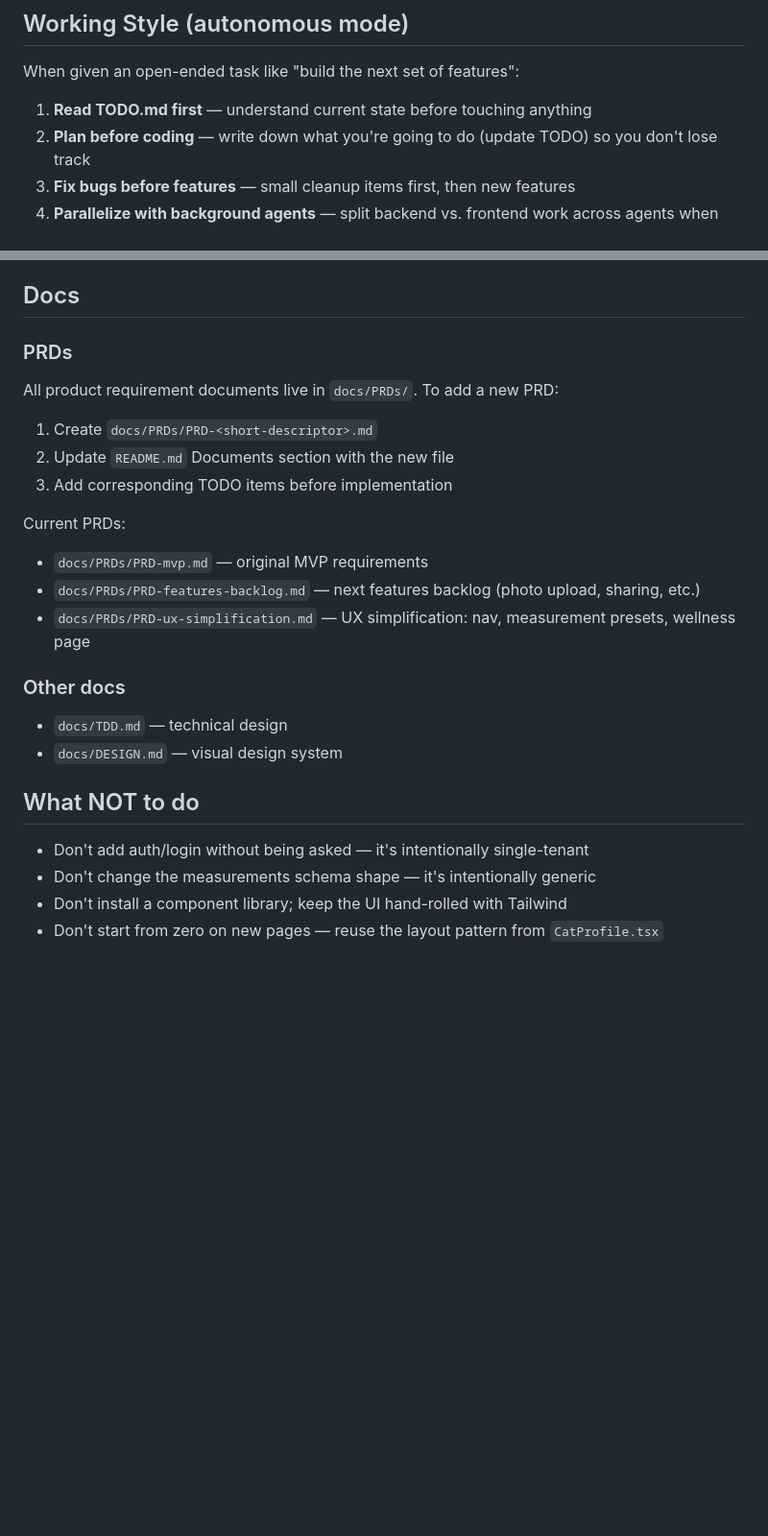
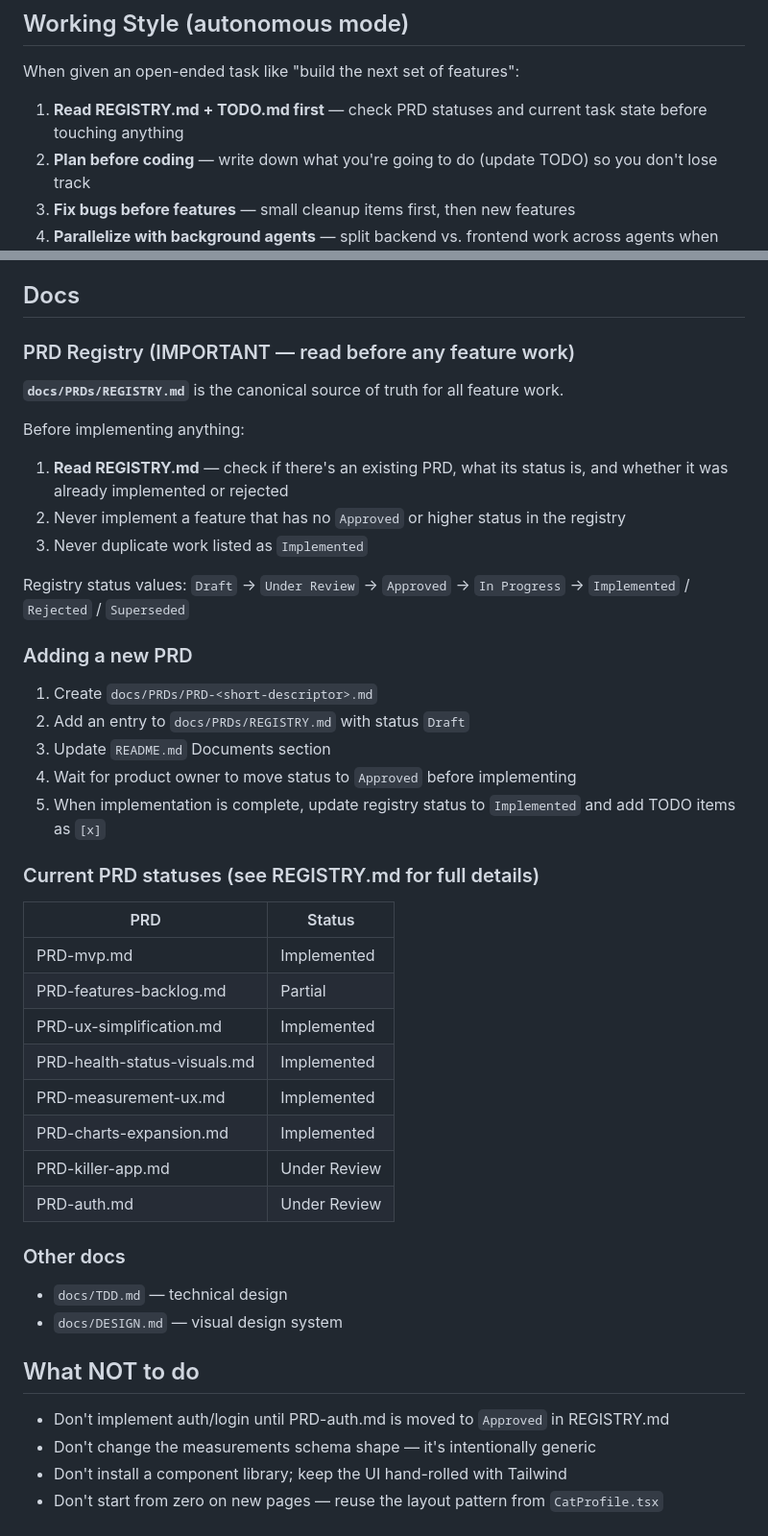
Before and after one commit to smj10j/cat-tracker, a Markdown page: CLAUDE.md, 2 parts joined by grey strips. Shown at 96% size. GitHub-like rendering; blank space fills up the shorter version.

```diff
--- a/CLAUDE.md
+++ b/CLAUDE.md
@@ -102,7 +102,7 @@ Logic is in `frontend/src/lib/healthMetrics.ts`. Thresholds are based on feline
 
 When given an open-ended task like "build the next set of features":
 
-1. **Read TODO.md first** — understand current state before touching anything
+1. **Read REGISTRY.md + TODO.md first** — check PRD statuses and current task state before touching anything
 2. **Plan before coding** — write down what you're going to do (update TODO) so you don't lose track
 3. **Fix bugs before features** — small cleanup items first, then new features
 4. **Parallelize with background agents** — split backend vs. frontend work across agents when the files don't overlap; integrate at the end
@@ -114,16 +114,37 @@ When given an open-ended task like "build the next set of features":
 
 ## Docs
 
-### PRDs
-All product requirement documents live in `docs/PRDs/`. To add a new PRD:
+### PRD Registry (IMPORTANT — read before any feature work)
+
+**`docs/PRDs/REGISTRY.md`** is the canonical source of truth for all feature work.
+
+Before implementing anything:
+1. **Read REGISTRY.md** — check if there's an existing PRD, what its status is, and whether it was already implemented or rejected
+2. Never implement a feature that has no `Approved` or higher status in the registry
+3. Never duplicate work listed as `Implemented`
+
+Registry status values: `Draft` → `Under Review` → `Approved` → `In Progress` → `Implemented` / `Rejected` / `Superseded`
+
+### Adding a new PRD
+
 1. Create `docs/PRDs/PRD-<short-descriptor>.md`
-2. Update `README.md` Documents section with the new file
-3. Add corresponding TODO items before implementation
+2. Add an entry to `docs/PRDs/REGISTRY.md` with status `Draft`
+3. Update `README.md` Documents section
+4. Wait for product owner to move status to `Approved` before implementing
+5. When implementation is complete, update registry status to `Implemented` and add TODO items as `[x]`
 
-Current PRDs:
-- `docs/PRDs/PRD-mvp.md` — original MVP requirements
-- `docs/PRDs/PRD-features-backlog.md` — next features backlog (photo upload, sharing, etc.)
-- `docs/PRDs/PRD-ux-simplification.md` — UX simplification: nav, measurement presets, wellness page
+### Current PRD statuses (see REGISTRY.md for full details)
+
+| PRD | Status |
+|-----|--------|
+| PRD-mvp.md | Implemented |
+| PRD-features-backlog.md | Partial |
+| PRD-ux-simplification.md | Implemented |
+| PRD-health-status-visuals.md | Implemented |
+| PRD-measurement-ux.md | Implemented |
+| PRD-charts-expansion.md | Implemented |
+| PRD-killer-app.md | Under Review |
+| PRD-auth.md | Under Review |
 
 ### Other docs
 - `docs/TDD.md` — technical design
@@ -131,7 +152,7 @@ Current PRDs:
 
 ## What NOT to do
 
-- Don't add auth/login without being asked — it's intentionally single-tenant
+- Don't implement auth/login until PRD-auth.md is moved to `Approved` in REGISTRY.md
 - Don't change the measurements schema shape — it's intentionally generic
 - Don't install a component library; keep the UI hand-rolled with Tailwind
 - Don't start from zero on new pages — reuse the layout pattern from `CatProfile.tsx`
```
Also changed, not shown: docs/PRDs/PRD-auth.md (added, +218 -0 lines), docs/PRDs/REGISTRY.md (added, +123 -0 lines).
